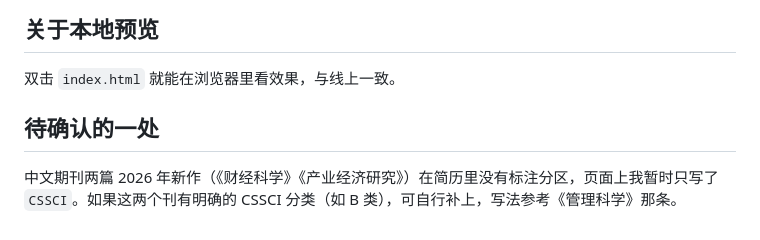
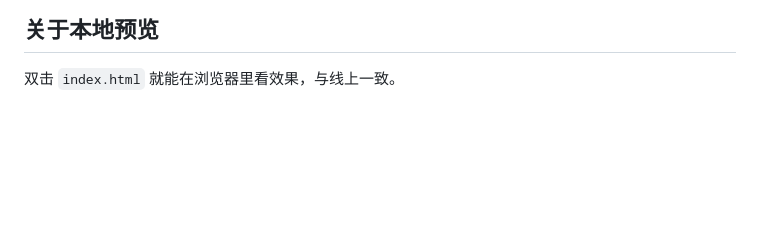
Before and after one commit to ZhuoyaDu/zhuoyadu.github.io, a Markdown page: README.md, the part around the change. Rendered like a GitHub page; blank space fills up the shorter version.

```diff
--- a/README.md
+++ b/README.md
@@ -97,7 +97,3 @@ ORCID 已经填好了。左栏剩下两个虚线框（Google Scholar / ResearchG
 ## 关于本地预览
 
 双击 `index.html` 就能在浏览器里看效果，与线上一致。
-
-## 待确认的一处
-
-中文期刊两篇 2026 年新作（《财经科学》《产业经济研究》）在简历里没有标注分区，页面上我暂时只写了 `CSSCI`。如果这两个刊有明确的 CSSCI 分类（如 B 类），可自行补上，写法参考《管理科学》那条。
```
